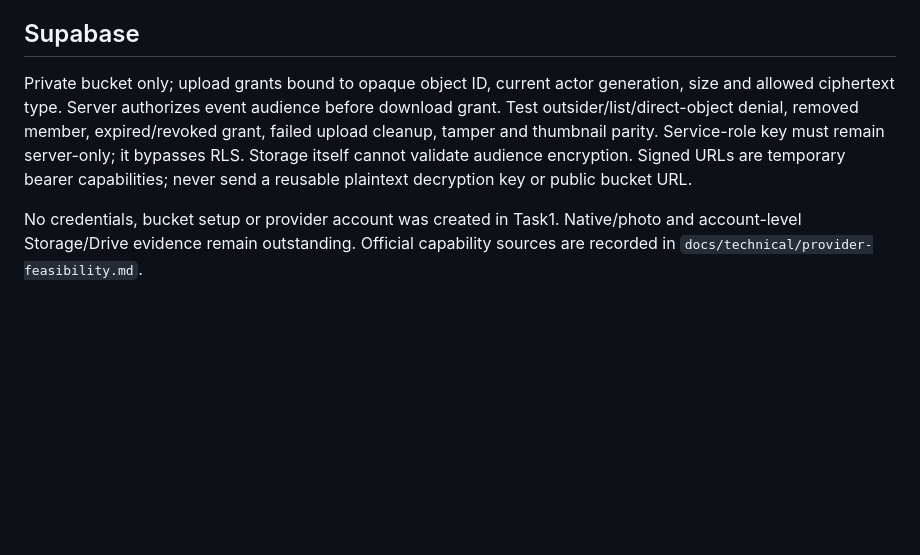
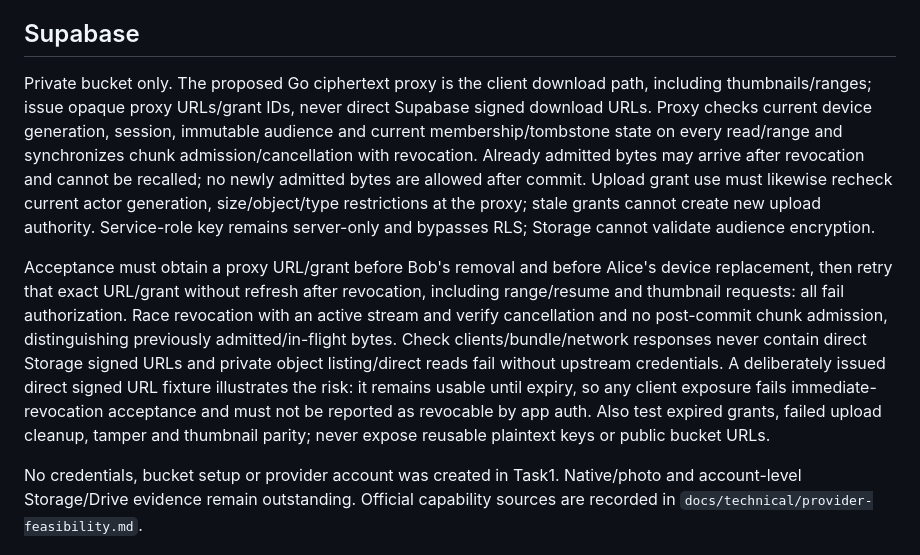
Before and after one commit to moherik/awsemchat, a Markdown page: validation/media/README.md, the part around the change. Drawn GitHub-style; blank space fills up the shorter version.

Commit message:
docs: require revocable media proxy and private PING authorization

```diff
--- a/validation/media/README.md
+++ b/validation/media/README.md
@@ -18,6 +18,8 @@ Native NotificationListenerService + MediaSessionManager harness is separate fro
 
 ## Supabase
 
-Private bucket only; upload grants bound to opaque object ID, current actor generation, size and allowed ciphertext type. Server authorizes event audience before download grant. Test outsider/list/direct-object denial, removed member, expired/revoked grant, failed upload cleanup, tamper and thumbnail parity. Service-role key must remain server-only; it bypasses RLS. Storage itself cannot validate audience encryption. Signed URLs are temporary bearer capabilities; never send a reusable plaintext decryption key or public bucket URL.
+Private bucket only. The proposed Go ciphertext proxy is the client download path, including thumbnails/ranges; issue opaque proxy URLs/grant IDs, never direct Supabase signed download URLs. Proxy checks current device generation, session, immutable audience and current membership/tombstone state on every read/range and synchronizes chunk admission/cancellation with revocation. Already admitted bytes may arrive after revocation and cannot be recalled; no newly admitted bytes are allowed after commit. Upload grant use must likewise recheck current actor generation, size/object/type restrictions at the proxy; stale grants cannot create new upload authority. Service-role key remains server-only and bypasses RLS; Storage cannot validate audience encryption.
+
+Acceptance must obtain a proxy URL/grant before Bob's removal and before Alice's device replacement, then retry that exact URL/grant without refresh after revocation, including range/resume and thumbnail requests: all fail authorization. Race revocation with an active stream and verify cancellation and no post-commit chunk admission, distinguishing previously admitted/in-flight bytes. Check clients/bundle/network responses never contain direct Storage signed URLs and private object listing/direct reads fail without upstream credentials. A deliberately issued direct signed URL fixture illustrates the risk: it remains usable until expiry, so any client exposure fails immediate-revocation acceptance and must not be reported as revocable by app auth. Also test expired grants, failed upload cleanup, tamper and thumbnail parity; never expose reusable plaintext keys or public bucket URLs.
 
 No credentials, bucket setup or provider account was created in Task1. Native/photo and account-level Storage/Drive evidence remain outstanding. Official capability sources are recorded in `docs/technical/provider-feasibility.md`.
```
Also changed, not shown: docs/technical/e2e-design.md (+10 -2 lines), 1 other file.
